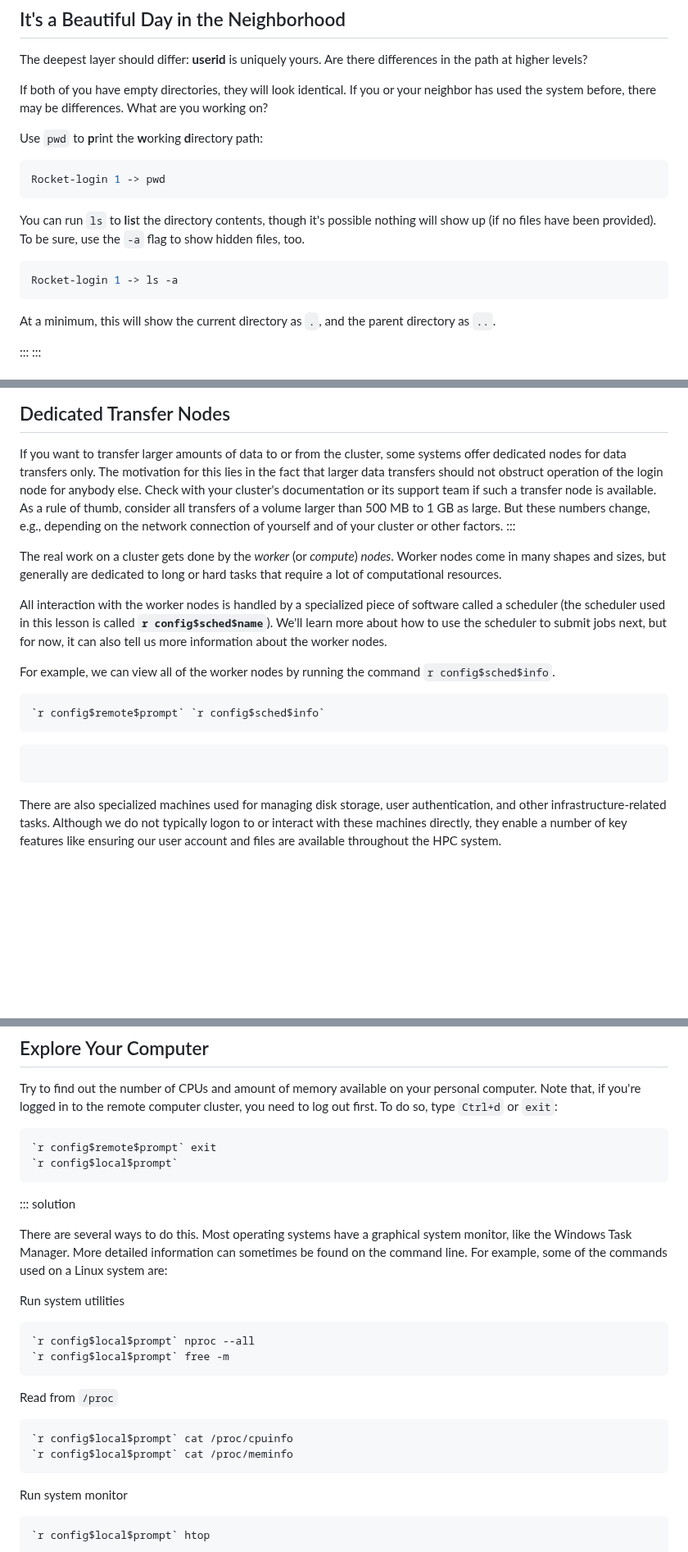
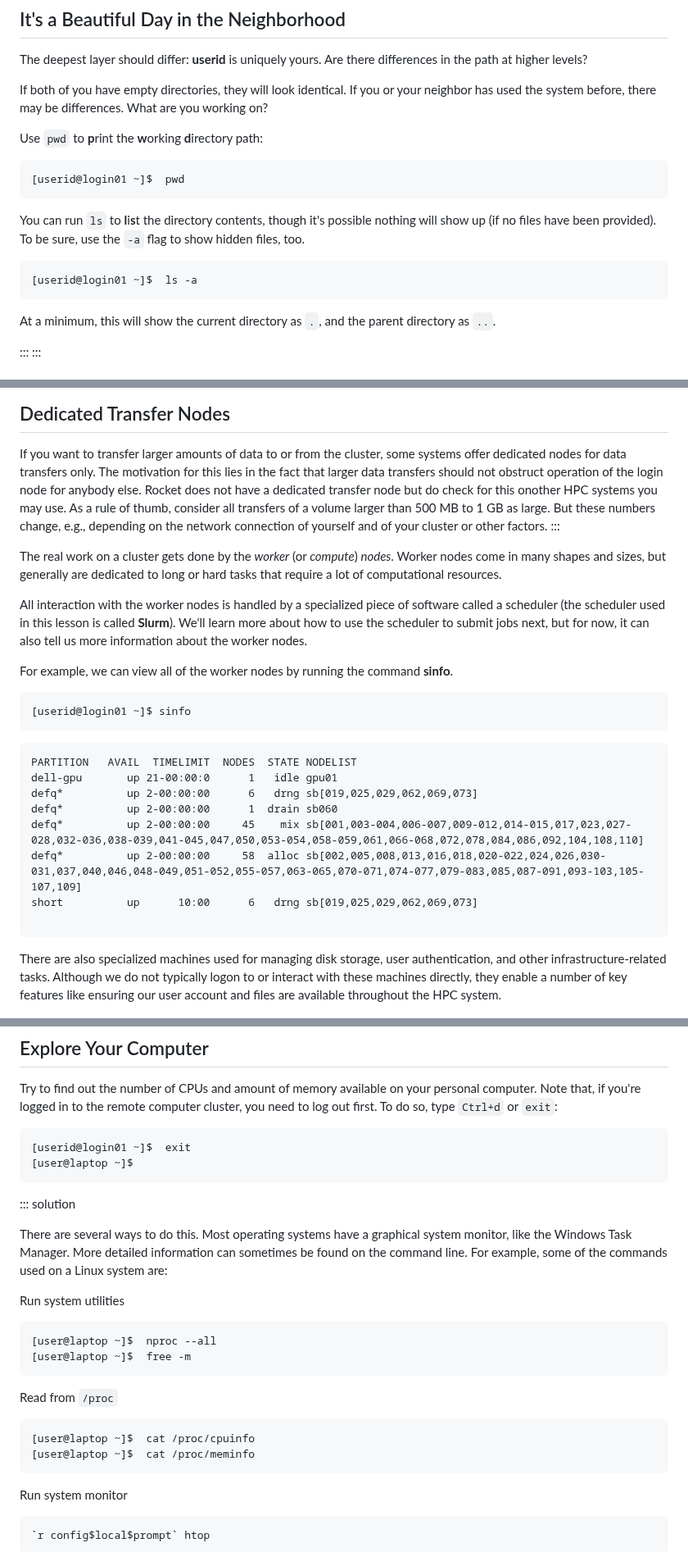
Before and after one commit to NclRSE-Training/hpc-intro-rocket, a Markdown page: episodes/12-cluster.md, 3 parts joined by grey strips. Shown at 82% size. Rendered like a GitHub page; blank space fills up the shorter version.

````diff
--- a/episodes/12-cluster.md
+++ b/episodes/12-cluster.md
@@ -138,7 +138,7 @@ are you working on?
 Use `pwd` to **p**rint the **w**orking **d**irectory path:
 
 ```bash
-Rocket-login 1 -> pwd
+[userid@login01 ~]$  pwd
 ```
 
 You can run `ls` to **l**i**s**t the directory contents, though it's
@@ -146,7 +146,7 @@ possible nothing will show up (if no files have been provided). To be sure,
 use the `-a` flag to show hidden files, too.
 
 ```bash
-Rocket-login 1 -> ls -a
+[userid@login01 ~]$  ls -a
 ```
 
 At a minimum, this will show the current directory as `.`, and the parent
@@ -176,8 +176,7 @@ head node.
 If you want to transfer larger amounts of data to or from the cluster, some
 systems offer dedicated nodes for data transfers only. The motivation for
 this lies in the fact that larger data transfers should not obstruct
-operation of the login node for anybody else. Check with your cluster's
-documentation or its support team if such a transfer node is available. As a
+operation of the login node for anybody else. Rocket does not have a dedicated transfer node but do check for this onother HPC systems you may use. As a
 rule of thumb, consider all transfers of a volume larger than 500 MB to 1 GB
 as large. But these numbers change, e.g., depending on the network connection
 of yourself and of your cluster or other factors.
@@ -189,18 +188,25 @@ or hard tasks that require a lot of computational resources.
 
 All interaction with the worker nodes is handled by a specialized piece of
 software called a scheduler (the scheduler used in this lesson is called
-**`r config$sched$name`**). We'll learn more about how to use the
+**Slurm**). We'll learn more about how to use the
 scheduler to submit jobs next, but for now, it can also tell us more
 information about the worker nodes.
 
-For example, we can view all of the worker nodes by running the command
-``r config$sched$info``.
+For example, we can view all of the worker nodes by running the command **sinfo**.
 
 ```bash
-`r config$remote$prompt` `r config$sched$info`
+[userid@login01 ~]$ sinfo
 ```
 
-```{r, child=paste(snippets, '/cluster/queue-info.snip', sep=''), eval=TRUE}
+```
+PARTITION   AVAIL  TIMELIMIT  NODES  STATE NODELIST
+dell-gpu       up 21-00:00:0      1   idle gpu01
+defq*          up 2-00:00:00      6   drng sb[019,025,029,062,069,073]
+defq*          up 2-00:00:00      1  drain sb060
+defq*          up 2-00:00:00     45    mix sb[001,003-004,006-007,009-012,014-015,017,023,027-028,032-036,038-039,041-045,047,050,053-054,058-059,061,066-068,072,078,084,086,092,104,108,110]
+defq*          up 2-00:00:00     58  alloc sb[002,005,008,013,016,018,020-022,024,026,030-031,037,040,046,048-049,051-052,055-057,063-065,070-071,074-077,079-083,085,087-091,093-103,105-107,109]
+short          up      10:00      6   drng sb[019,025,029,062,069,073]
+
 ```
 
 There are also specialized machines used for managing disk storage, user
@@ -232,8 +238,8 @@ Note that, if you're logged in to the remote computer cluster, you need to
 log out first. To do so, type `Ctrl+d` or `exit`:
 
 ```bash
-`r config$remote$prompt` exit
-`r config$local$prompt`
+[userid@login01 ~]$  exit
+[user@laptop ~]$
 ```
 
 ::: solution
@@ -245,14 +251,14 @@ a Linux system are:
 
 Run system utilities
 ```bash
-`r config$local$prompt` nproc --all
-`r config$local$prompt` free -m
+[user@laptop ~]$  nproc --all
+[user@laptop ~]$  free -m
 ```
 
 Read from `/proc`
 ```bash
-`r config$local$prompt` cat /proc/cpuinfo
-`r config$local$prompt` cat /proc/meminfo
+[user@laptop ~]$  cat /proc/cpuinfo
+[user@laptop ~]$  cat /proc/meminfo
 ```
 
 Run system monitor
````
Also changed, not shown: other parts of episodes/12-cluster.md (+1 -1 lines).
